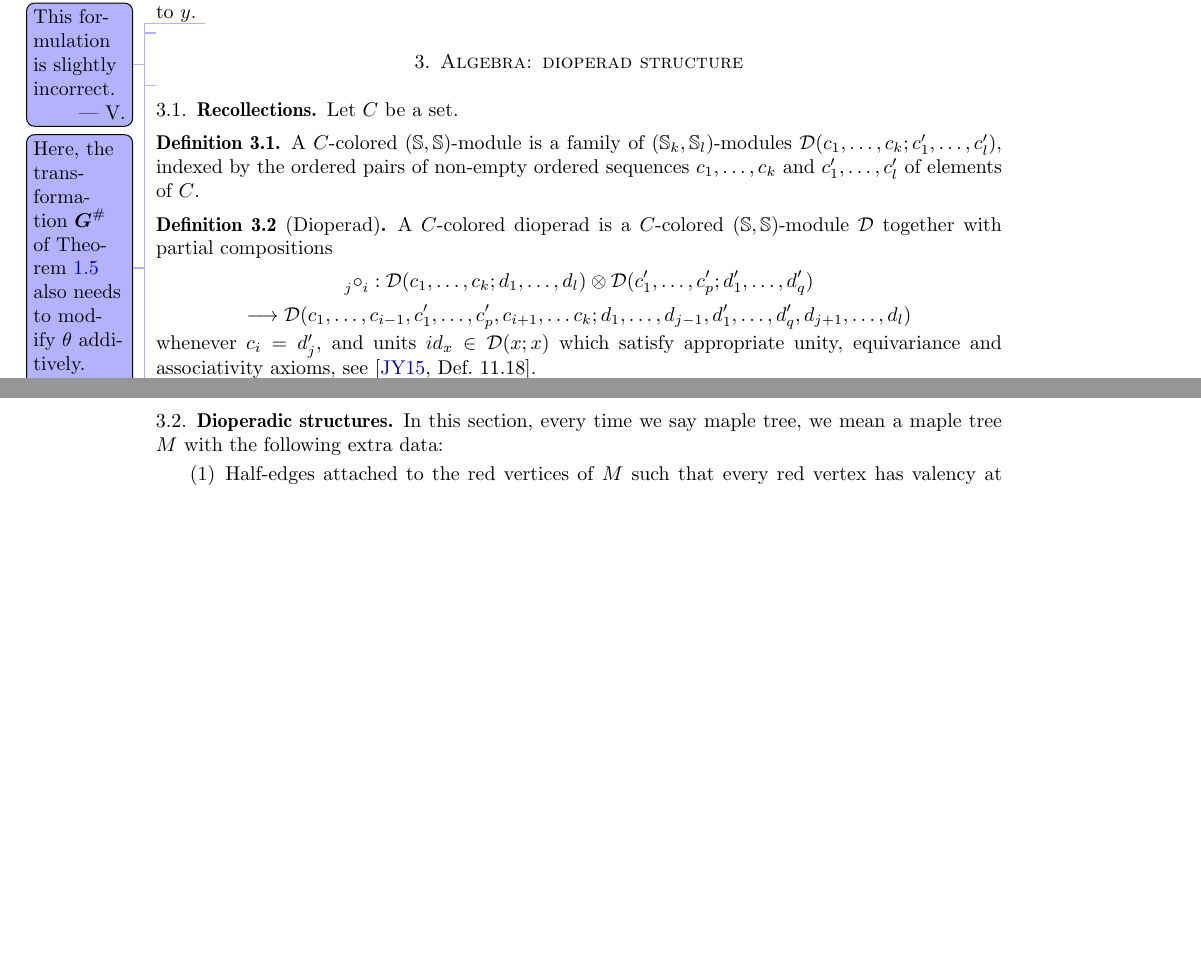
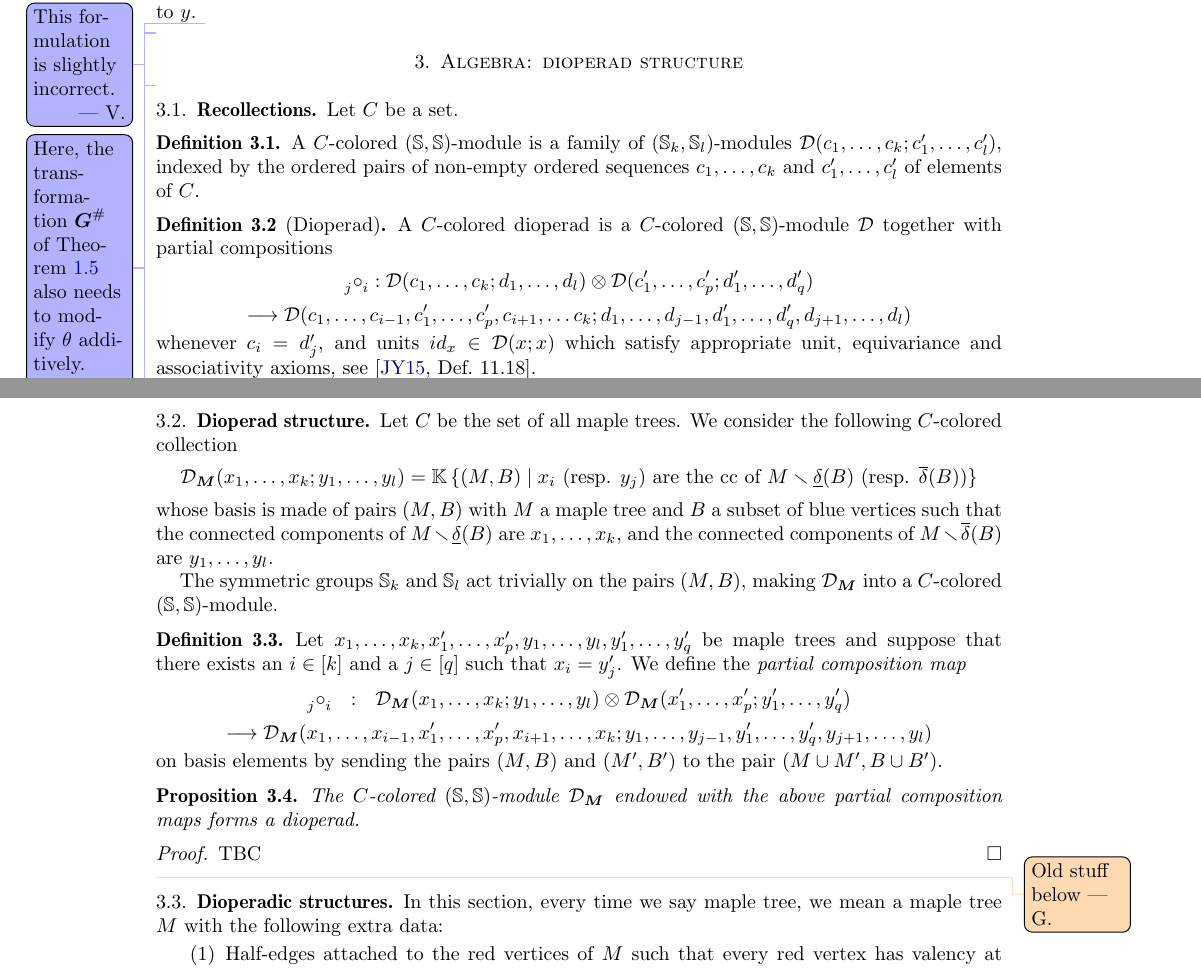
Before and after one commit to GuillaumeLaplante-Anfossi/blockgraph, a LaTeX paper (draft/blockgraph.tex): two parts of pages 26 and 27 of 30, joined at a grey line, cut so that both start at the same text, the shorter picture padded with empty space. Compiled offline with pdfLaTeX.

Commit message:
Start of a new era

```diff
--- a/draft/blockgraph.tex
+++ b/draft/blockgraph.tex
@@ -2784,10 +2784,50 @@ A $C$-colored dioperad is a $C$-colored $(\mathbb{S},\mathbb{S})$-module $\diope
 \[
 \longrightarrow \dioperad(c_1,\ldots,c_{i-1},c_1',\ldots,c_p',c_{i+1},\ldots c_k;d_1,\ldots,d_{j-1},d_1',\ldots,d_q',d_{j+1},\ldots,d_l)
 \]
-whenever $c_i=d_j'$, and units $id_x \in \dioperad(x;x)$ which satisfy appropriate unity, equivariance and associativity axioms, see \cite[Def.~11.18]{YauJohnson15}.
+whenever $c_i=d_j'$, and units $id_x \in \dioperad(x;x)$ which satisfy appropriate unit, equivariance and associativity axioms, see \cite[Def.~11.18]{YauJohnson15}.
 \end{definition}
 
 \guillaume{Equivalently, a dioperad is a monoid in ..., or an algebra over the monad of directed trees... }
+
+%%%%%%%%%%%%%%%%%%%%%%%%%%%%%%%%%%%%%%%
+
+\subsection{Dioperad structure}
+
+Let $C$ be the set of all maple trees.
+We consider the following $C$-colored collection
+\[
+\dioperad_{\decoratedMaple}(x_1,\ldots,x_k;y_1,\ldots,y_l)=
+\mathbb{K}
+\set{(M,B)}{x_i \ (\text{resp. } y_j) \text{ are the cc of } \Maple \ssm \Down[B] \ (\text{resp. } \Up[B])}
+\]
+whose basis is made of pairs $(\Maple,B)$ with $\Maple$ a maple tree and $B$ a subset of blue vertices such that the connected components of $\Maple \ssm \Down[B]$ are $x_1,\ldots,x_k$, and the connected components of $\Maple \ssm \Up[B]$ are $y_1,\ldots,y_l$.
+
+The symmetric groups $\mathbb{S}_k$ and $\mathbb{S}_l$ act trivially on the pairs $(\Maple,B)$, making $\dioperad_{\decoratedMaple}$ into a $C$-colored $(\mathbb{S},\mathbb{S})$-module.
+
+\begin{definition}%[Partial composition maps]
+Let $x_1,\ldots,x_k,x_1',\ldots,x_p',y_1,\ldots,y_l,y_1',\ldots,y_q'$ be maple trees and suppose that there exists an $i \in [k]$ and a $j \in [q]$ such that $x_i=y_j'$.
+We define the \emph{partial composition map}
+\[
+\prescript{}{j}{\circ}^{}_i \ \  : \ \
+\dioperad_{\decoratedMaple}(x_1,\ldots,x_k;y_1,\ldots,y_l) \otimes \dioperad_{\decoratedMaple}(x_1',\ldots,x_p';y_1',\ldots,y_q')
+\]
+\[
+\longrightarrow \dioperad_{\decoratedMaple}(x_1,\ldots,x_{i-1},x_1',\ldots,x_p',x_{i+1},\ldots,x_k;y_1,\ldots,y_{j-1},y_1',\ldots,y_q',y_{j+1},\ldots,y_l)
+\]
+on basis elements by sending the pairs $(\Maple,B)$ and $(\Maple',B')$ to the pair $(\Maple\cup \Maple',B\cup B')$.
+\end{definition}
+
+\begin{proposition}
+  The $C$-colored $(\mathbb{S},\mathbb{S})$-module $\dioperad_{\decoratedMaple}$ endowed with the above partial composition maps forms a dioperad.
+\end{proposition}
+
+\begin{proof}
+  TBC
+\end{proof}
+
+%%%%%%%%%%%%%%%%%%%%%%%%%%%%%%%%%%%%%%%
+
+\guillaume{Old stuff below}
 
 %%%%%%%%%%%%%%%%%%%%%%%%%%%%%%%%%%%%%%%
 
```
